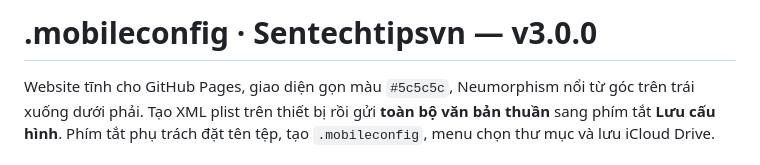
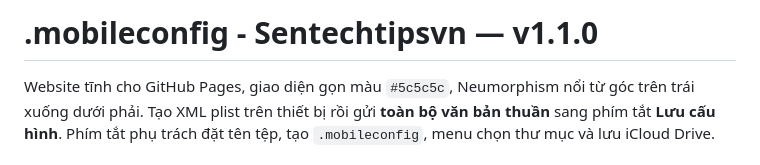
Before and after one commit to Sentechtipsvn/.mobileconfig, a Markdown page: README.md, the part around the change. Drawn GitHub-style.

```diff
--- a/README.md
+++ b/README.md
@@ -1,4 +1,4 @@
-# .mobileconfig · Sentechtipsvn — v3.0.0
+# .mobileconfig - Sentechtipsvn — v1.1.0
 
 Website tĩnh cho GitHub Pages, giao diện gọn màu `#5c5c5c`, Neumorphism nổi từ góc trên trái xuống dưới phải. Tạo XML plist trên thiết bị rồi gửi **toàn bộ văn bản thuần** sang phím tắt **Lưu cấu hình**. Phím tắt phụ trách đặt tên tệp, tạo `.mobileconfig`, menu chọn thư mục và lưu iCloud Drive.
 
```
